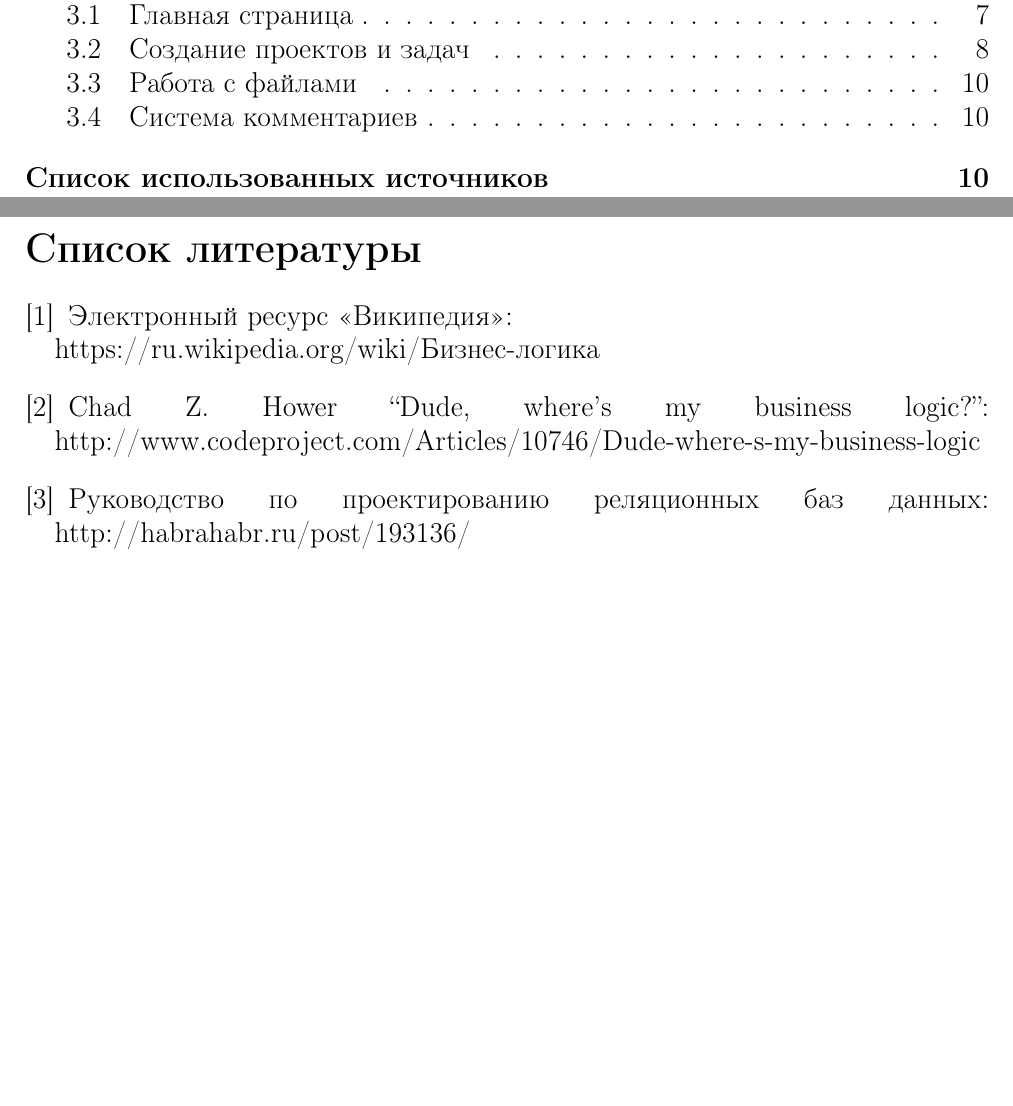
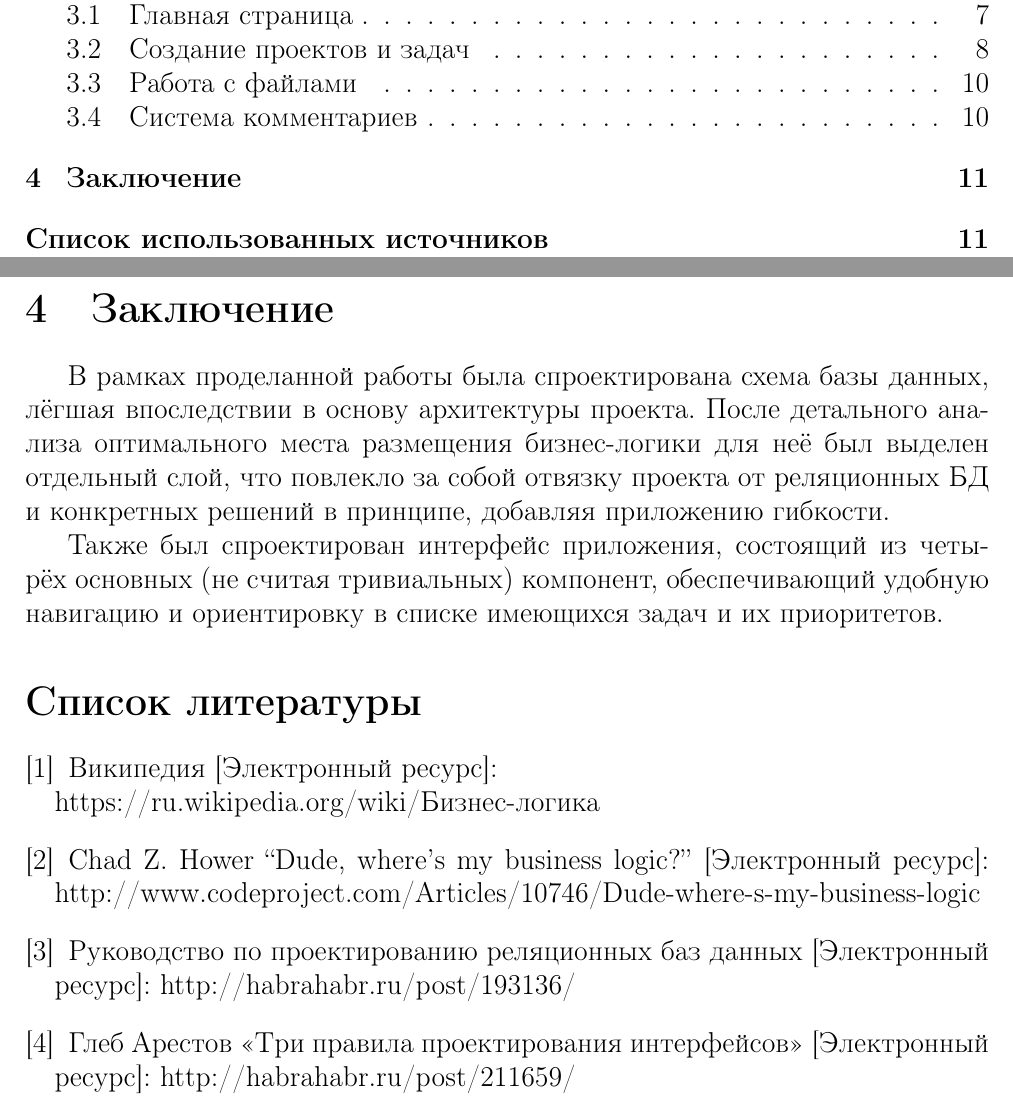
Before and after one commit to ilvokhin/master-term1-business-game, a LaTeX document (docs/f/main.tex): two parts of pages 2 and 12 of 12, joined at a grey line, cut so that both start at the same text, the shorter picture padded with empty space. Compiled offline with pdfLaTeX.

Commit message:
add conclusion

```diff
--- a/docs/f/main.tex
+++ b/docs/f/main.tex
@@ -208,11 +208,17 @@ course-a1a70673.rar}
     \label{fig:start}
 \end{figure}
 
+\section{Заключение}
+В рамках проделанной работы была спроектирована схема базы данных, лёгшая впоследствии в основу архитектуры проекта. После детального анализа оптимального места размещения бизнес-логики для неё был выделен отдельный слой, что повлекло за собой отвязку проекта от реляционных БД и конкретных решений в принципе, добавляя приложению гибкости.
+
+Также был спроектирован интерфейс приложения, состоящий из четырёх основных (не считая тривиальных) компонент, обеспечивающий удобную навигацию и ориентировку в списке имеющихся задач и их приоритетов.
+
 \addcontentsline{toc}{section}{Список использованных источников}
 \begin{thebibliography}{}
-\bibitem{} Электронный ресурс <<Википедия>>: \\https://ru.wikipedia.org/wiki/Бизнес-логика
-\bibitem{} Chad Z. Hower ``Dude, where's my business logic?'': http://www.codeproject.com/Articles/10746/Dude-where-s-my-business-logic
-\bibitem{} Руководство по проектированию реляционных баз данных: http://habrahabr.ru/post/193136/
+\bibitem{} Википедия [Электронный ресурс]: \\https://ru.wikipedia.org/wiki/Бизнес-логика
+\bibitem{} Chad Z. Hower ``Dude, where's my business logic?'' [Электронный ресурс]: http://www.codeproject.com/Articles/10746/Dude-where-s-my-business-logic
+\bibitem{} Руководство по проектированию реляционных баз данных [Электронный ресурс]: http://habrahabr.ru/post/193136/
+\bibitem{} Глеб Арестов <<Три правила проектирования интерфейсов>> [Электронный ресурс]: http://habrahabr.ru/post/211659/
 \end{thebibliography}
 
 \end{document}
```
